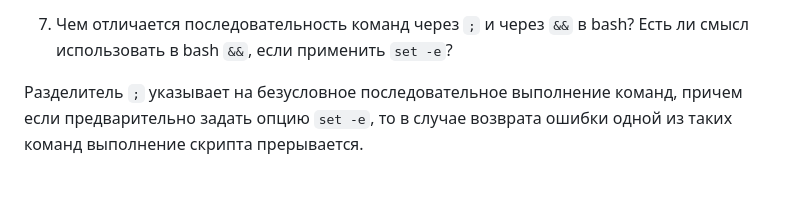
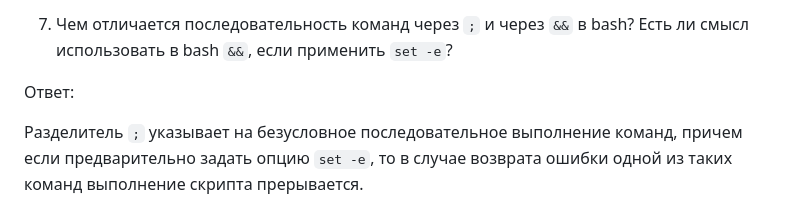
Before and after one commit to a-prokopyev-resume/devops-netology, a Markdown page: 03-sysadmin-03-os/README.md, the part around one of its changes. Rendered like a GitHub page; blank space fills up the shorter version.

```diff
--- a/03-sysadmin-03-os/README.md
+++ b/03-sysadmin-03-os/README.md
@@ -125,6 +125,8 @@ man 2 uname | grep osr -B 11  -n
 Описание `uname`: https://en.wikipedia.org/wiki/Uname
 
 7. Чем отличается последовательность команд через `;` и через `&&` в bash? Есть ли смысл использовать в bash `&&`, если применить `set -e`?
+
+Ответ:
 
 Разделитель `;` указывает на безусловное последовательное выполнение команд, причем если предварительно задать опцию `set -e`,
 то в случае возврата ошибки одной из таких команд выполнение скрипта прерывается.
```
Also changed, not shown: other parts of 03-sysadmin-03-os/README.md (+1 -1 lines).
